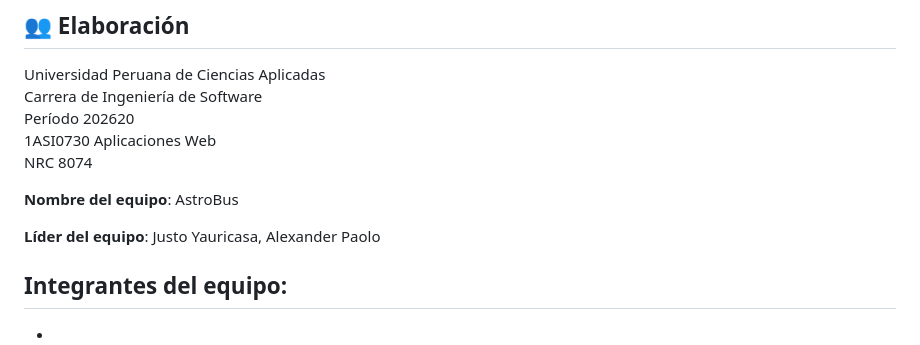
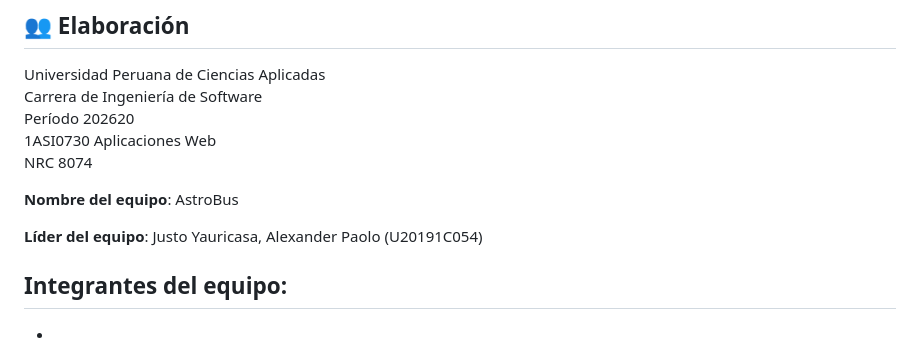
Before and after one commit to AstroBusTeam/webdev-course-astrobus, a Markdown page: course-plan.md, the part around the change. Rendered like a GitHub page.

Commit message:
docs: update code name

```diff
--- a/course-plan.md
+++ b/course-plan.md
@@ -100,7 +100,7 @@ NRC 8074
 
 **Nombre del equipo**: AstroBus
 
-**Líder del equipo**: Justo Yauricasa, Alexander Paolo
+**Líder del equipo**: Justo Yauricasa, Alexander Paolo (U20191C054)
 
 **Integrantes del equipo**:
 -
```
